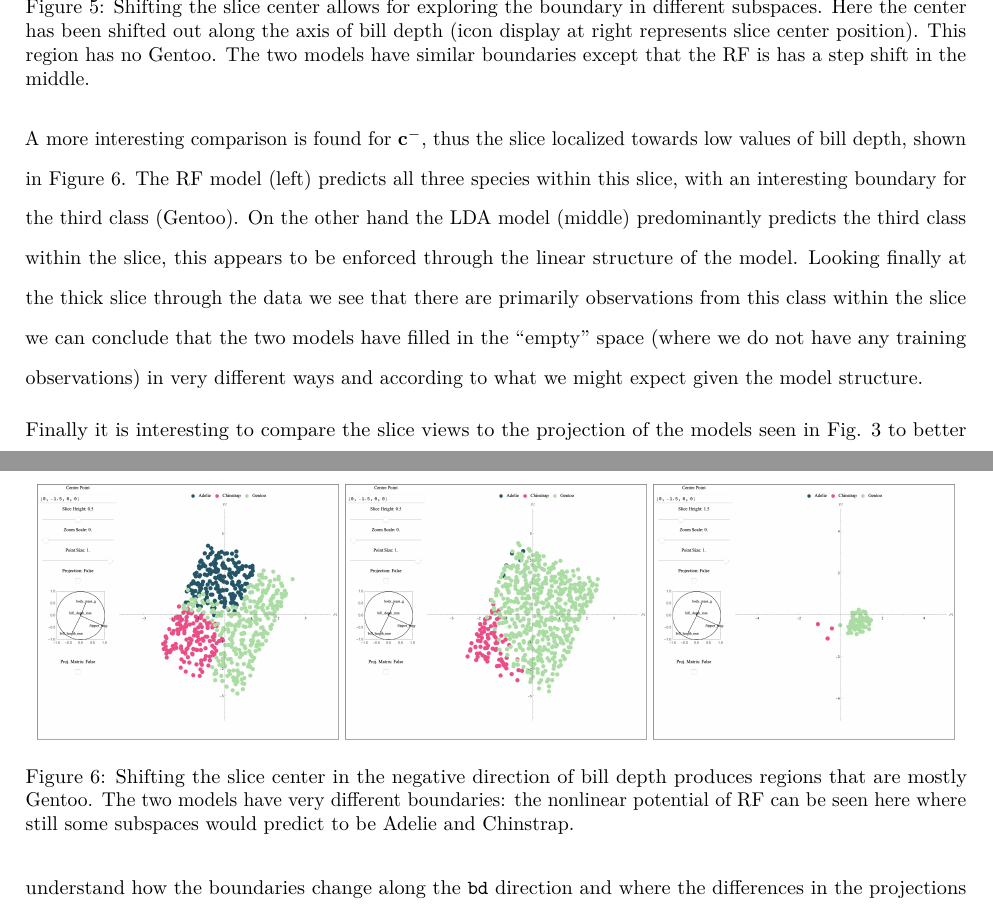
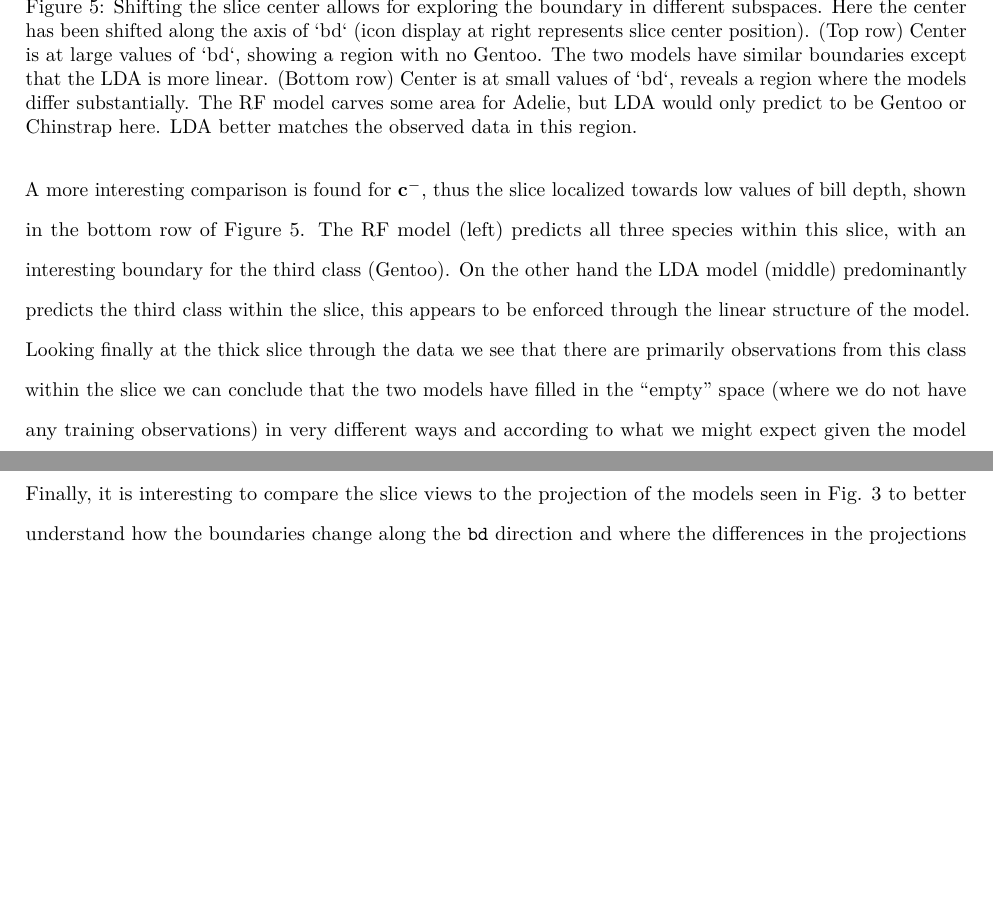
Before and after one commit to uschiLaa/mmtour, an R Markdown document (paper/paper.Rmd): two parts of pages 11 and 12 of 15 before the commit and two parts of pages 11 and 12 of 14 after it, joined at a grey line, cut so that both start at the same text, the shorter picture padded with empty space. Rendered offline with R 4.5, knitr and Pandoc, then LaTeX, with nearby package versions; drawn as R Markdown's standard PDF in place of the format the file asks for; some code elsewhere in the file could not run offline.

Commit message:
fig 5 and 6 modified

```diff
--- a/paper/paper.Rmd
+++ b/paper/paper.Rmd
@@ -452,10 +452,11 @@ We start by a comparison of the two models and the data distribution shifting to
 %\centerline{\includegraphics[width=0.32\textwidth]{figures/slice1_p_rf.png}
 %\includegraphics[width=0.32\textwidth]{figures/slice1_p_lda.png}
 %\includegraphics[width=0.32\textwidth]{figures/slice1_p_data.png}}
-\caption{Shifting the slice center allows for exploring the boundary in different subspaces. Here the center has been shifted out along the axis of bill depth (icon display at right represents slice center position). This region has no Gentoo. The two models have similar boundaries except that the RF is has a step shift in the middle.}
+\caption{Shifting the slice center allows for exploring the boundary in different subspaces. Here the center has been shifted along the axis of `bd` (icon display at right represents slice center position). (Top row) Center is at large values of `bd`, showing a region with no Gentoo. The two models have similar boundaries except that the LDA is more linear. (Bottom row) Center is at small values of `bd`, reveals a region where the models differ substantially. The RF model carves some area for Adelie, but LDA would only predict to be Gentoo or Chinstrap here. LDA better matches the observed data in this region.}
 \label{slice1p}
 \end{figure*}
 
+<!--
 \begin{figure*}[ht]
 \centerline{\includegraphics[width=0.32\textwidth]{figures/slice1_m_rf.png}
 \includegraphics[width=0.32\textwidth]{figures/slice1_m_lda.png}
@@ -463,11 +464,11 @@ We start by a comparison of the two models and the data distribution shifting to
 \caption{Shifting the slice center in the negative direction of bill depth produces regions that are mostly Gentoo. The two models have very different boundaries: the nonlinear potential of RF can be seen here where still some subspaces would predict to be Adelie and Chinstrap.}
 \label{slice1m}
 \end{figure*}
+-->
 
+A more interesting comparison is found for $\mathbf{c}^{-}$, thus the slice localized towards low values of bill depth, shown in the bottom row of Figure \ref{slice1p}. The RF model (left) predicts all three species within this slice, with an interesting boundary for the third class (Gentoo). On the other hand the LDA model (middle) predominantly predicts the third class within the slice, this appears to be enforced through the linear structure of the model. Looking finally at the thick slice through the data we see that there are primarily observations from this class within the slice we can conclude that the two models have filled in the "empty" space (where we do not have any training observations) in very different ways and according to what we might expect given the model structure.
 
-A more interesting comparison is found for $\mathbf{c}^{-}$, thus the slice localized towards low values of bill depth, shown in Figure \ref{slice1m}. The RF model (left) predicts all three species within this slice, with an interesting boundary for the third class (Gentoo). On the other hand the LDA model (middle) predominantly predicts the third class within the slice, this appears to be enforced through the linear structure of the model. Looking finally at the thick slice through the data we see that there are primarily observations from this class within the slice we can conclude that the two models have filled in the "empty" space (where we do not have any training observations) in very different ways and according to what we might expect given the model structure.
-
-Finally it is interesting to compare the slice views to the projection of the models seen in Fig. \ref{proj1} to better understand how the boundaries change along the `bd` direction and where the differences in the projections come from.
+Finally, it is interesting to compare the slice views to the projection of the models seen in Fig. \ref{proj1} to better understand how the boundaries change along the `bd` direction and where the differences in the projections come from.
 
 This example can be reproduced with the code in penguins_shifting_slice_center.nb and a run through is shown in the second part of the video at https://vimeo.com/747590472.
 
```
Also changed, not shown: paper/paper.tex, paper/paper_files/figure-latex/manualsequence-1.pdf, paper/paper_files/figure-latex/penguins-scatmat-1.pdf, paper/paper.Rmd (2 more changed lines), 1 other file.
